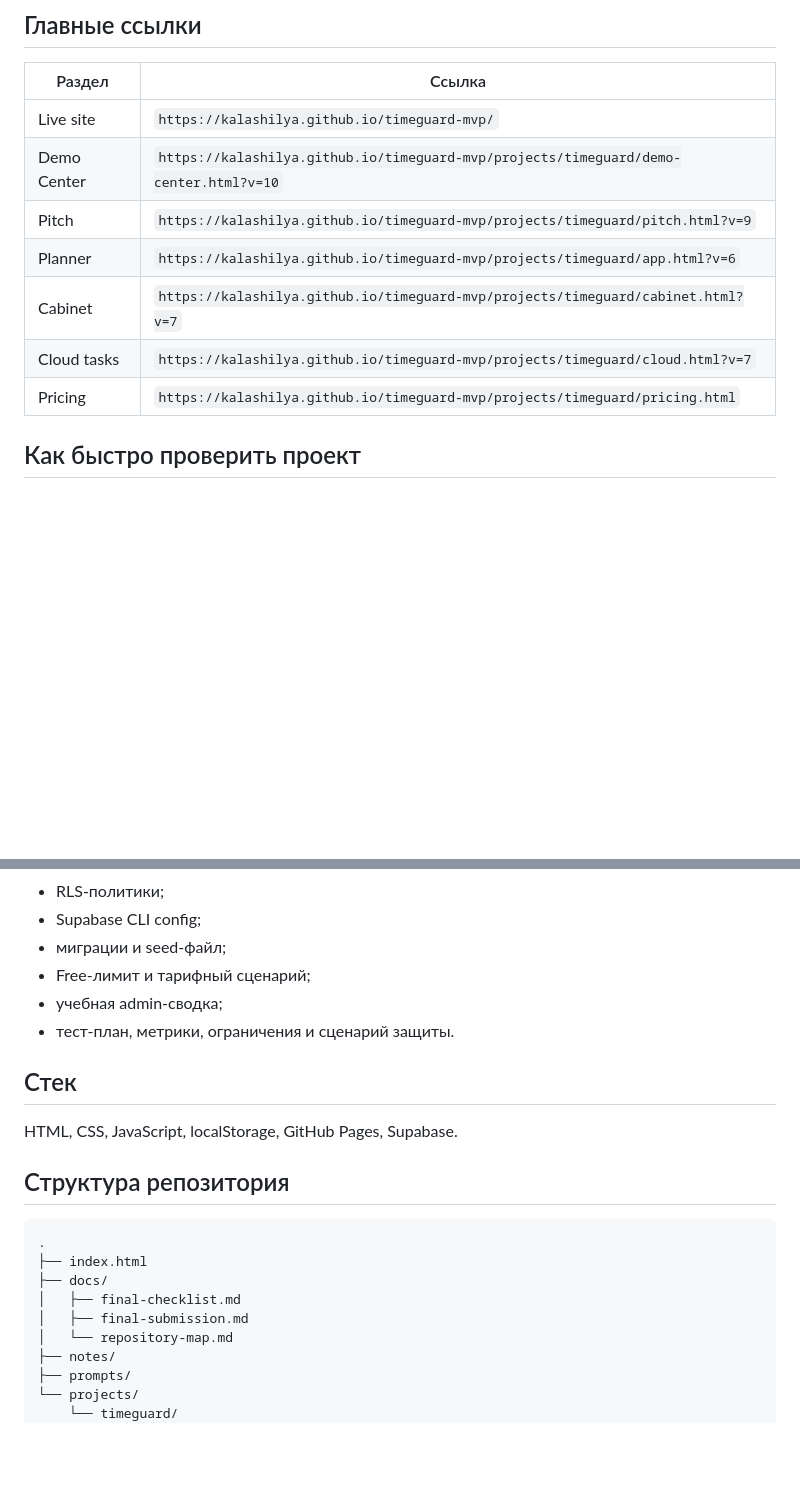
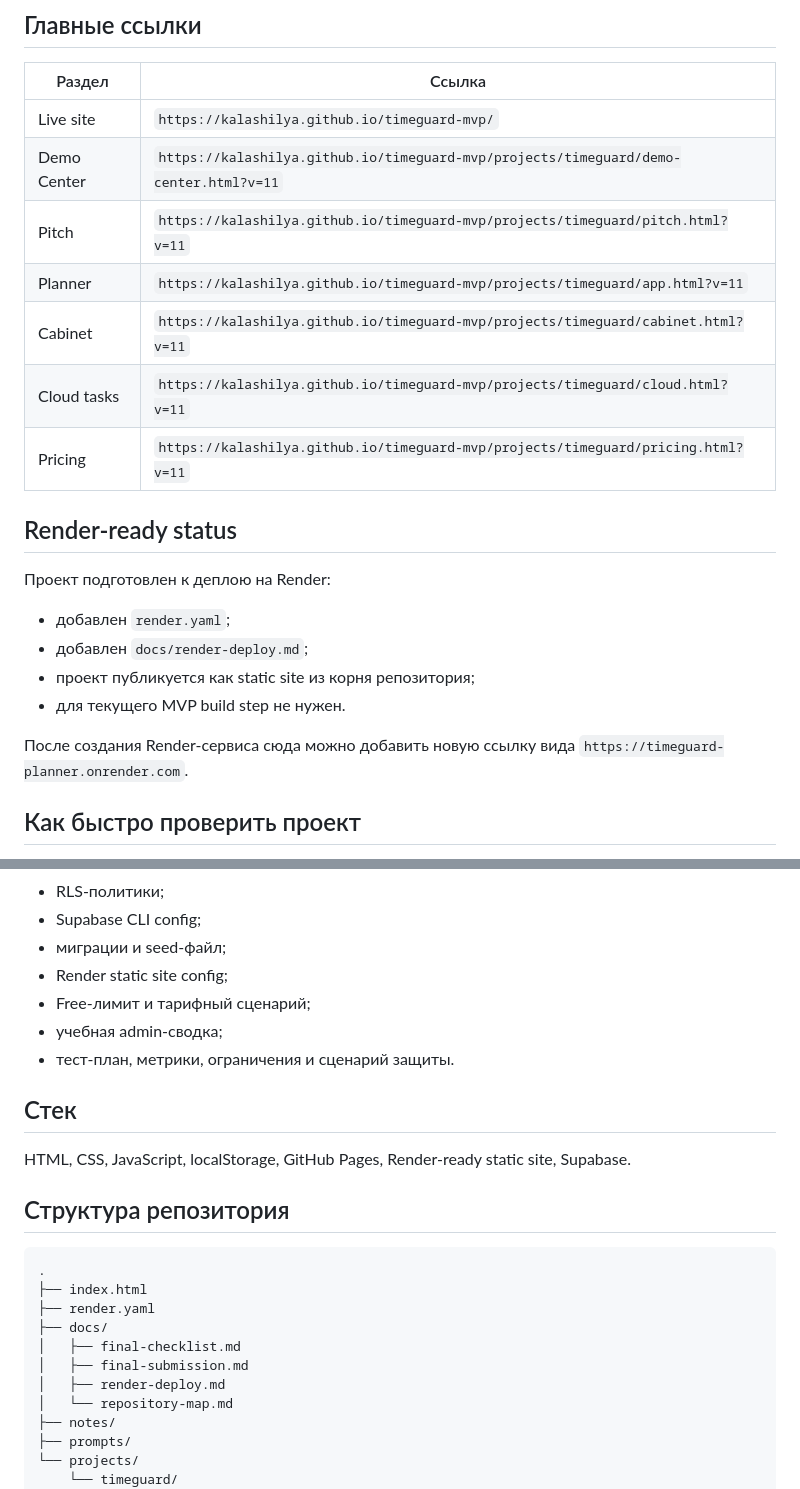
Before and after one commit to kalashilya/timeguard-mvp, a Markdown page: README.md, 2 parts joined by grey strips. Drawn GitHub-style; blank space fills up the shorter version.

Commit message:
Update README with Render-ready status

````diff
--- a/README.md
+++ b/README.md
@@ -9,12 +9,23 @@
 | Раздел | Ссылка |
 |---|---|
 | Live site | `https://kalashilya.github.io/timeguard-mvp/` |
-| Demo Center | `https://kalashilya.github.io/timeguard-mvp/projects/timeguard/demo-center.html?v=10` |
-| Pitch | `https://kalashilya.github.io/timeguard-mvp/projects/timeguard/pitch.html?v=9` |
-| Planner | `https://kalashilya.github.io/timeguard-mvp/projects/timeguard/app.html?v=6` |
-| Cabinet | `https://kalashilya.github.io/timeguard-mvp/projects/timeguard/cabinet.html?v=7` |
-| Cloud tasks | `https://kalashilya.github.io/timeguard-mvp/projects/timeguard/cloud.html?v=7` |
-| Pricing | `https://kalashilya.github.io/timeguard-mvp/projects/timeguard/pricing.html` |
+| Demo Center | `https://kalashilya.github.io/timeguard-mvp/projects/timeguard/demo-center.html?v=11` |
+| Pitch | `https://kalashilya.github.io/timeguard-mvp/projects/timeguard/pitch.html?v=11` |
+| Planner | `https://kalashilya.github.io/timeguard-mvp/projects/timeguard/app.html?v=11` |
+| Cabinet | `https://kalashilya.github.io/timeguard-mvp/projects/timeguard/cabinet.html?v=11` |
+| Cloud tasks | `https://kalashilya.github.io/timeguard-mvp/projects/timeguard/cloud.html?v=11` |
+| Pricing | `https://kalashilya.github.io/timeguard-mvp/projects/timeguard/pricing.html?v=11` |
+
+## Render-ready status
+
+Проект подготовлен к деплою на Render:
+
+- добавлен `render.yaml`;
+- добавлен `docs/render-deploy.md`;
+- проект публикуется как static site из корня репозитория;
+- для текущего MVP build step не нужен.
+
+После создания Render-сервиса сюда можно добавить новую ссылку вида `https://timeguard-planner.onrender.com`.
 
 ## Как быстро проверить проект
 
@@ -73,22 +84,25 @@ TimeGuard проверяет расписание до сохранения за
 - RLS-политики;
 - Supabase CLI config;
 - миграции и seed-файл;
+- Render static site config;
 - Free-лимит и тарифный сценарий;
 - учебная admin-сводка;
 - тест-план, метрики, ограничения и сценарий защиты.
 
 ## Стек
 
-HTML, CSS, JavaScript, localStorage, GitHub Pages, Supabase.
+HTML, CSS, JavaScript, localStorage, GitHub Pages, Render-ready static site, Supabase.
 
 ## Структура репозитория
 
 ```text
 .
 ├── index.html
+├── render.yaml
 ├── docs/
 │   ├── final-checklist.md
 │   ├── final-submission.md
+│   ├── render-deploy.md
 │   └── repository-map.md
 ├── notes/
 ├── prompts/
````
